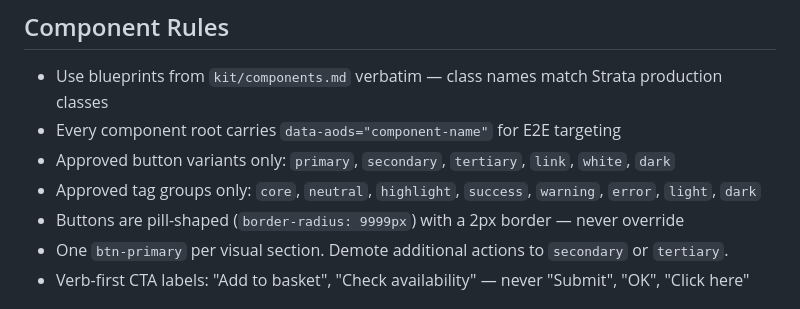
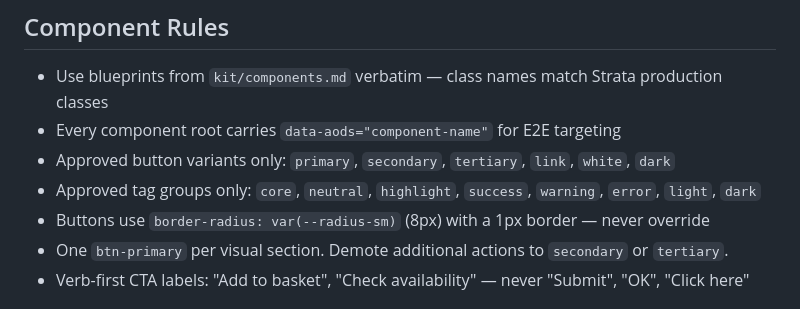
Before and after one commit to craigconnellAO/ao-figma-make-v2, a Markdown page: .kiro/steering/Make v2 Workspace Steering.md, the part around the change. GitHub-like rendering.

Commit message:
chore: fix steering file button rule + tasks.md format
- Updated button rule: 9999px/2px → var(--radius-sm)/1px
- Fixed tasks.md numbered format to pass diagnostics

```diff
--- a/.kiro/steering/Make v2 Workspace Steering.md
+++ b/.kiro/steering/Make v2 Workspace Steering.md
@@ -36,7 +36,7 @@ This workspace is a design system kit for **Figma Make** (Figma's AI code-genera
 - Every component root carries `data-aods="component-name"` for E2E targeting
 - Approved button variants only: `primary`, `secondary`, `tertiary`, `link`, `white`, `dark`
 - Approved tag groups only: `core`, `neutral`, `highlight`, `success`, `warning`, `error`, `light`, `dark`
-- Buttons are pill-shaped (`border-radius: 9999px`) with a 2px border — never override
+- Buttons use `border-radius: var(--radius-sm)` (8px) with a 1px border — never override
 - One `btn-primary` per visual section. Demote additional actions to `secondary` or `tertiary`.
 - Verb-first CTA labels: "Add to basket", "Check availability" — never "Submit", "OK", "Click here"
 
```
Also changed, not shown: 1 other file.
